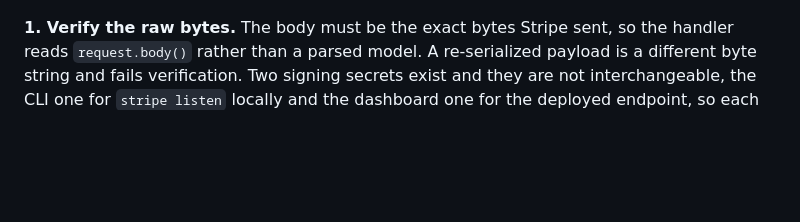
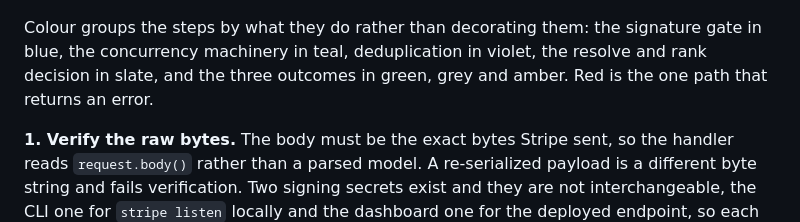
Before and after one commit to Michael-QA-Labs/stripe-reconciler, a Markdown page: README.md, the part around one of its changes. Rendered like a GitHub page; blank space fills up the shorter version.

````diff
--- a/README.md
+++ b/README.md
@@ -83,4 +107,6 @@ flowchart TD
 ```
+
+Colour groups the steps by what they do rather than decorating them: the signature gate in blue, the concurrency machinery in teal, deduplication in violet, the resolve and rank decision in slate, and the three outcomes in green, grey and amber. Red is the one path that returns an error.
 
 **1. Verify the raw bytes.** The body must be the exact bytes Stripe sent, so
 the handler reads `request.body()` rather than a parsed model. A re-serialized
````
Also changed, not shown: other parts of README.md (+24 -0 lines).
